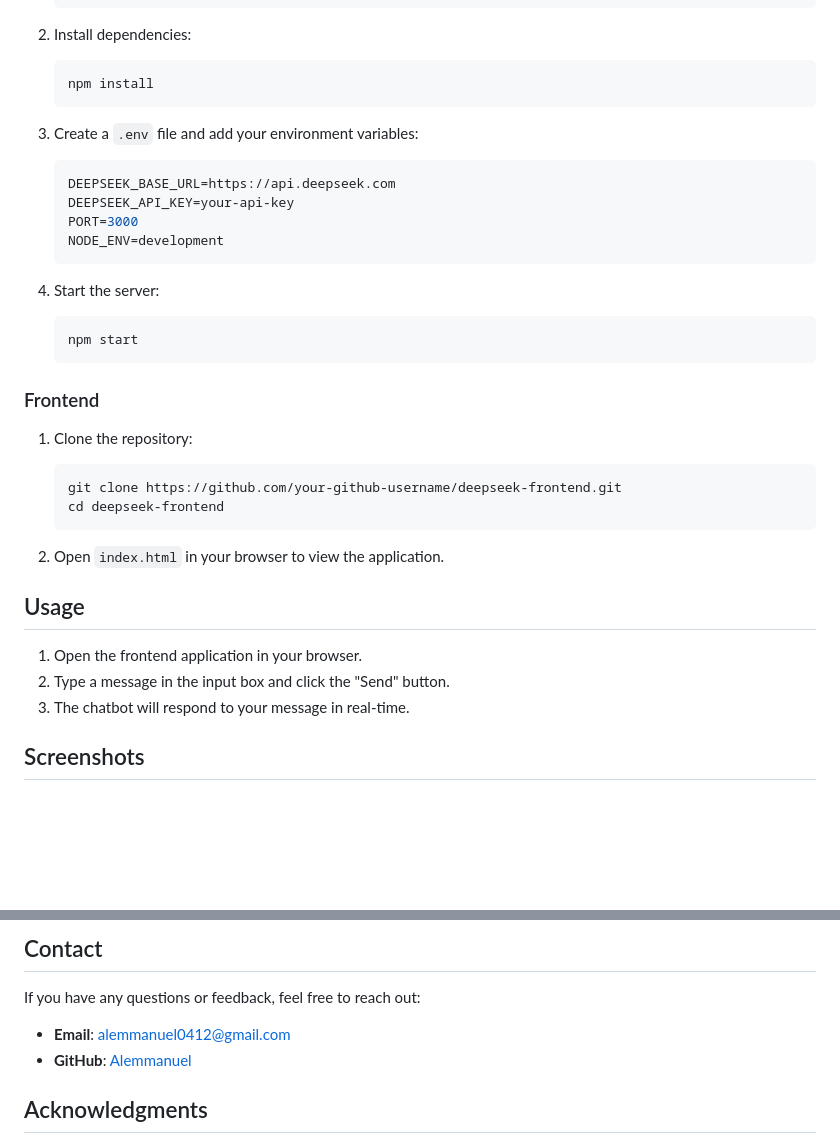
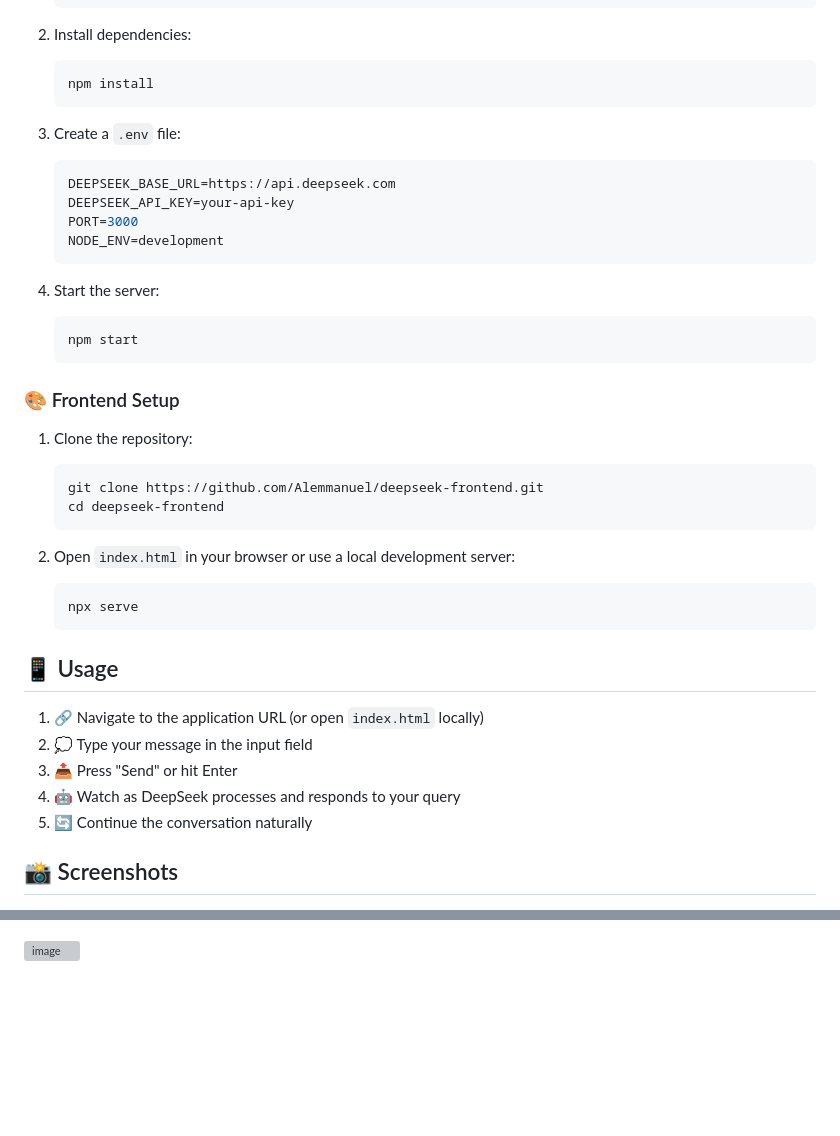
Before and after one commit to Alemmanuel/Frontend-Deepseek, a Markdown page: README.md, 2 parts joined by grey strips. Rendered like a GitHub page; blank space fills up the shorter version; grey boxes are pictures that could not be loaded.

````diff
--- a/README.md
+++ b/README.md
@@ -62,7 +70,7 @@ The DeepSeek Chat Application is designed to provide users with an interactive a
    npm install
    ```
 
-3. Create a `.env` file and add your environment variables:
+3. Create a `.env` file:
    ```env
    DEEPSEEK_BASE_URL=https://api.deepseek.com
    DEEPSEEK_API_KEY=your-api-key
@@ -75,21 +83,26 @@ The DeepSeek Chat Application is designed to provide users with an interactive a
    npm start
    ```
 
-### Frontend
+### 🎨 Frontend Setup
 
 1. Clone the repository:
    ```bash
-   git clone https://github.com/your-github-username/deepseek-frontend.git
+   git clone https://github.com/Alemmanuel/deepseek-frontend.git
    cd deepseek-frontend
    ```
 
-2. Open `index.html` in your browser to view the application.
+2. Open `index.html` in your browser or use a local development server:
+   ```bash
+   npx serve
+   ```
 
-## Usage
+## 📱 Usage
 
-1. Open the frontend application in your browser.
-2. Type a message in the input box and click the "Send" button.
-3. The chatbot will respond to your message in real-time.
+1. 🔗 Navigate to the application URL (or open `index.html` locally)
+2. 💭 Type your message in the input field
+3. 📤 Press "Send" or hit Enter
+4. 🤖 Watch as DeepSeek processes and responds to your query
+5. 🔄 Continue the conversation naturally
 
-## Screenshots
+## 📸 Screenshots
 
@@ -102,11 +110,7 @@ The backend of this project can be found at: [DeepSeek Backend](https://github.c
 
 
-## Contact
 
-If you have any questions or feedback, feel free to reach out:
+![image](https://github.com/user-attachments/assets/2be3c366-1be5-45fc-90d2-3e207d2fd43b)
 
-- **Email**: [alemmanuel0412@gmail.com](mailto:alemmanuel0412@gmail.com)
-- **GitHub**: [Alemmanuel](https://github.com/Alemmanuel)
 
-## Acknowledgments
 
````
Also changed, not shown: other parts of README.md (+127 -53 lines).
